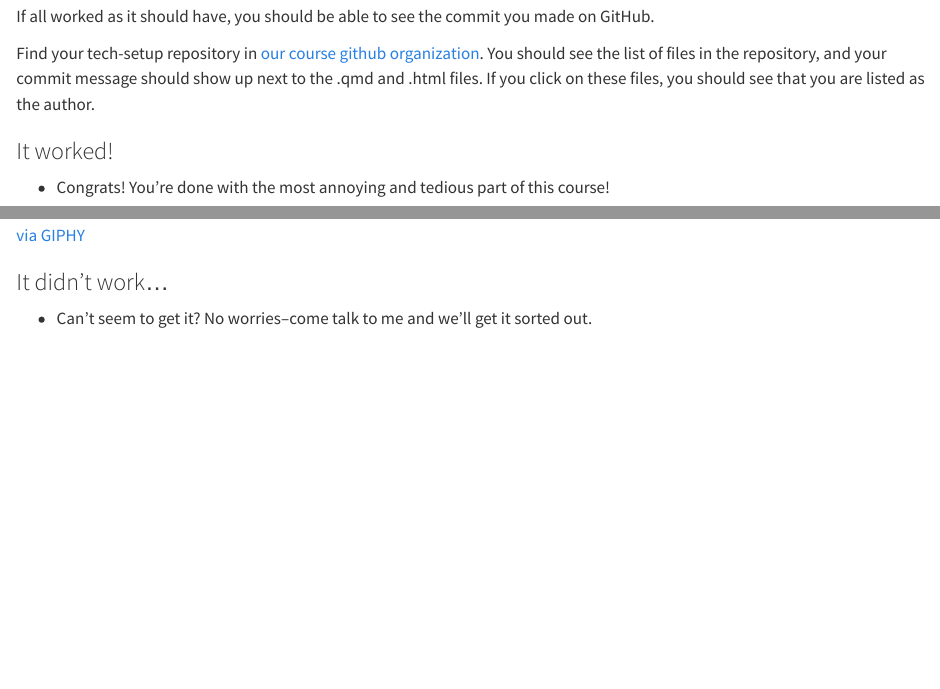
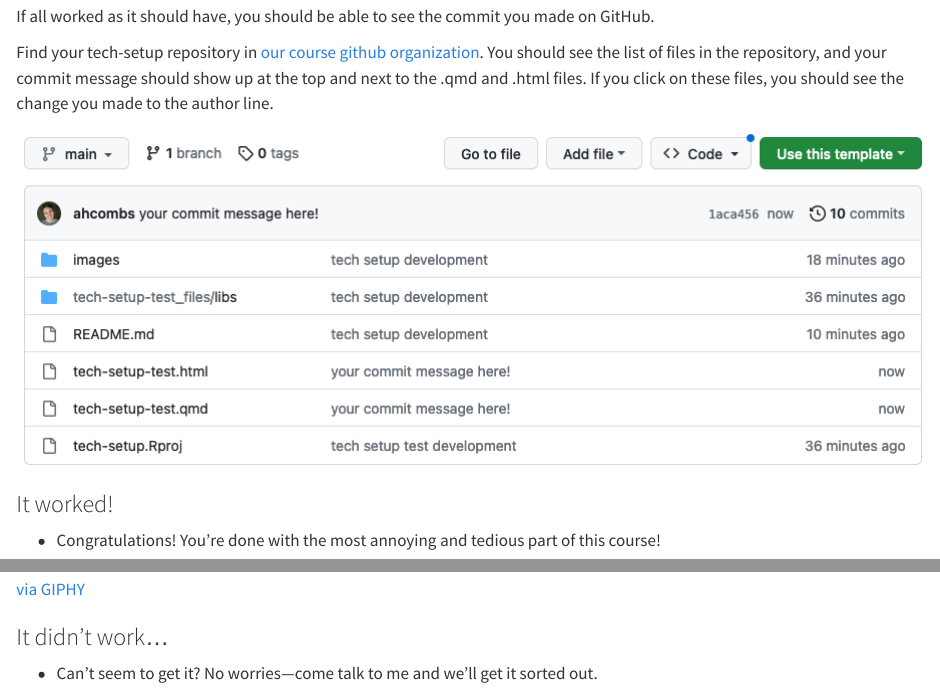
Before and after one commit to soc333-sum23/tech-setup, a Quarto document (tech-setup-test.qmd): the page in a window 1100 px wide, from 1950 px down before the commit and from 2020 px down after it, so that both start at the same text, and a second part further down, joined at a grey line. Rendered offline with R 4.5, knitr and Pandoc in place of Quarto, with nearby package versions.

Commit message:
tech setup development

````diff
--- a/tech-setup-test.qmd
+++ b/tech-setup-test.qmd
@@ -57,15 +59,17 @@
 
 If all worked as it should have, you should be able to see the commit you made on GitHub.
 
-Find your tech-setup repository in [our course github organization](https://github.com/soc333-sum23). You should see the list of files in the repository, and your commit message should show up next to the .qmd and .html files. If you click on these files, you should see that you are listed as the author.
+Find your tech-setup repository in [our course github organization](https://github.com/soc333-sum23). You should see the list of files in the repository, and your commit message should show up at the top and next to the .qmd and .html files. If you click on these files, you should see the change you made to the author line.
+
+![](images/successful_commit.png)
 
 ### It worked!
 
--   Congrats! You're done with the most annoying and tedious part of this course!
+-   Congratulations! You're done with the most annoying and tedious part of this course!
 
 ```{=html}
 <iframe src="https://giphy.com/embed/t3sZxY5zS5B0z5zMIz" width="480" height="270" frameBorder="0" class="giphy-embed" allowFullScreen></iframe><p><a href="https://giphy.com/gifs/nhl-sports-hockey-fan-t3sZxY5zS5B0z5zMIz">via GIPHY</a></p>
 ```
 ### It didn't work...
 
--   Can't seem to get it? No worries--come talk to me and we'll get it sorted out.
+-   Can't seem to get it? No worries---come talk to me and we'll get it sorted out.
````
Also changed, not shown: images/successful_commit.png (added), tech-setup-test.qmd (2 more changed lines).
